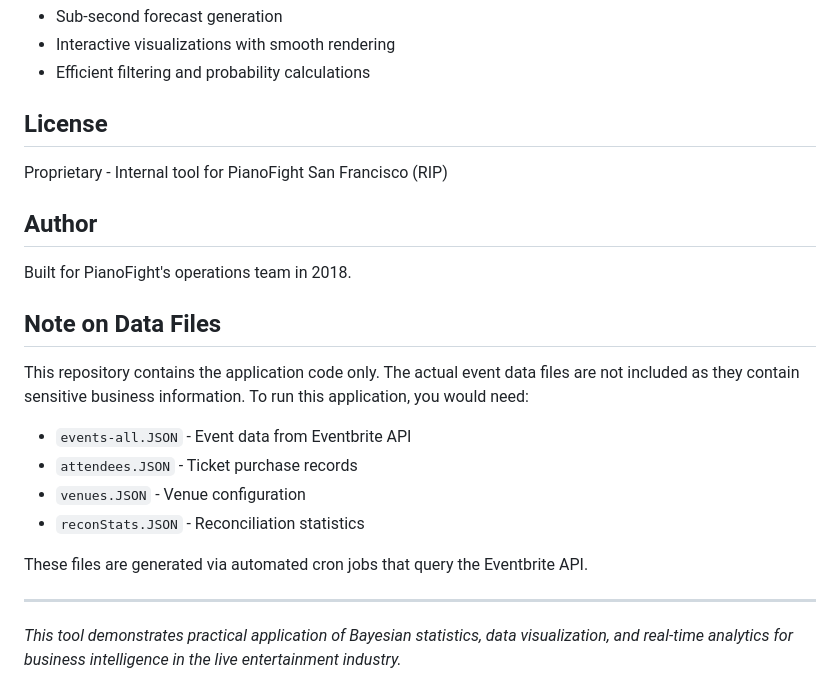
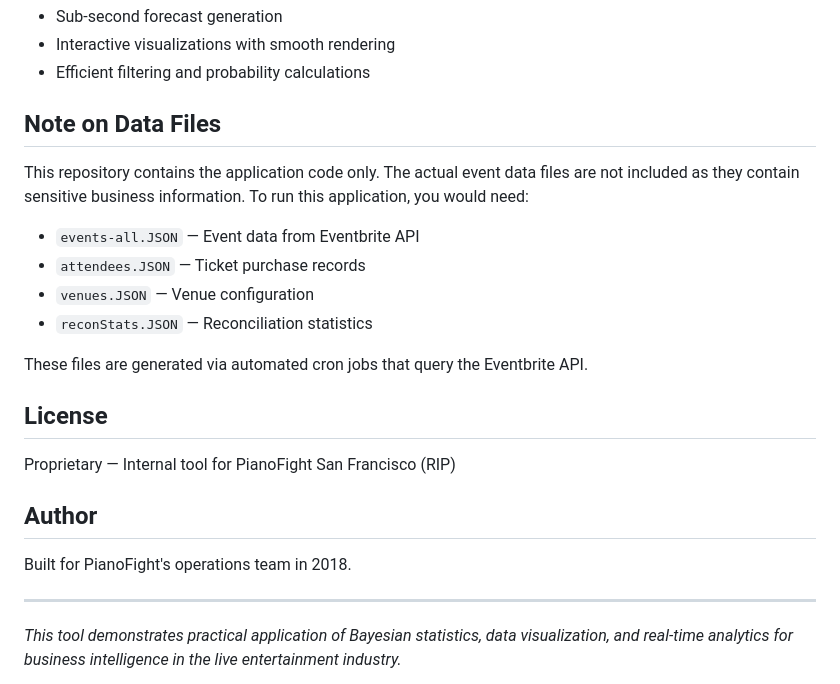
Before and after one commit to duncanwold/bayesian-ticket-forecast, a Markdown page: README.md, the part around one of its changes. Rendered like a GitHub page.

```diff
--- a/README.md
+++ b/README.md
@@ -148,25 +147,25 @@ Potential improvements:
 - Interactive visualizations with smooth rendering
 - Efficient filtering and probability calculations
 
+## Note on Data Files
+
+This repository contains the application code only. The actual event data files are not included as they contain sensitive business information. To run this application, you would need:
+
+- `events-all.JSON` — Event data from Eventbrite API
+- `attendees.JSON` — Ticket purchase records
+- `venues.JSON` — Venue configuration
+- `reconStats.JSON` — Reconciliation statistics
+
+These files are generated via automated cron jobs that query the Eventbrite API.
+
 ## License
 
-Proprietary - Internal tool for PianoFight San Francisco (RIP)
+Proprietary — Internal tool for PianoFight San Francisco (RIP)
 
 ## Author
 
 Built for PianoFight's operations team in 2018.
 
-## Note on Data Files
-
-This repository contains the application code only. The actual event data files are not included as they contain sensitive business information. To run this application, you would need:
-
-- `events-all.JSON` - Event data from Eventbrite API
-- `attendees.JSON` - Ticket purchase records
-- `venues.JSON` - Venue configuration
-- `reconStats.JSON` - Reconciliation statistics
-
-These files are generated via automated cron jobs that query the Eventbrite API.
-
 ---
 
 *This tool demonstrates practical application of Bayesian statistics, data visualization, and real-time analytics for business intelligence in the live entertainment industry.*
```
Also changed, not shown: other parts of README.md (+45 -46 lines).
